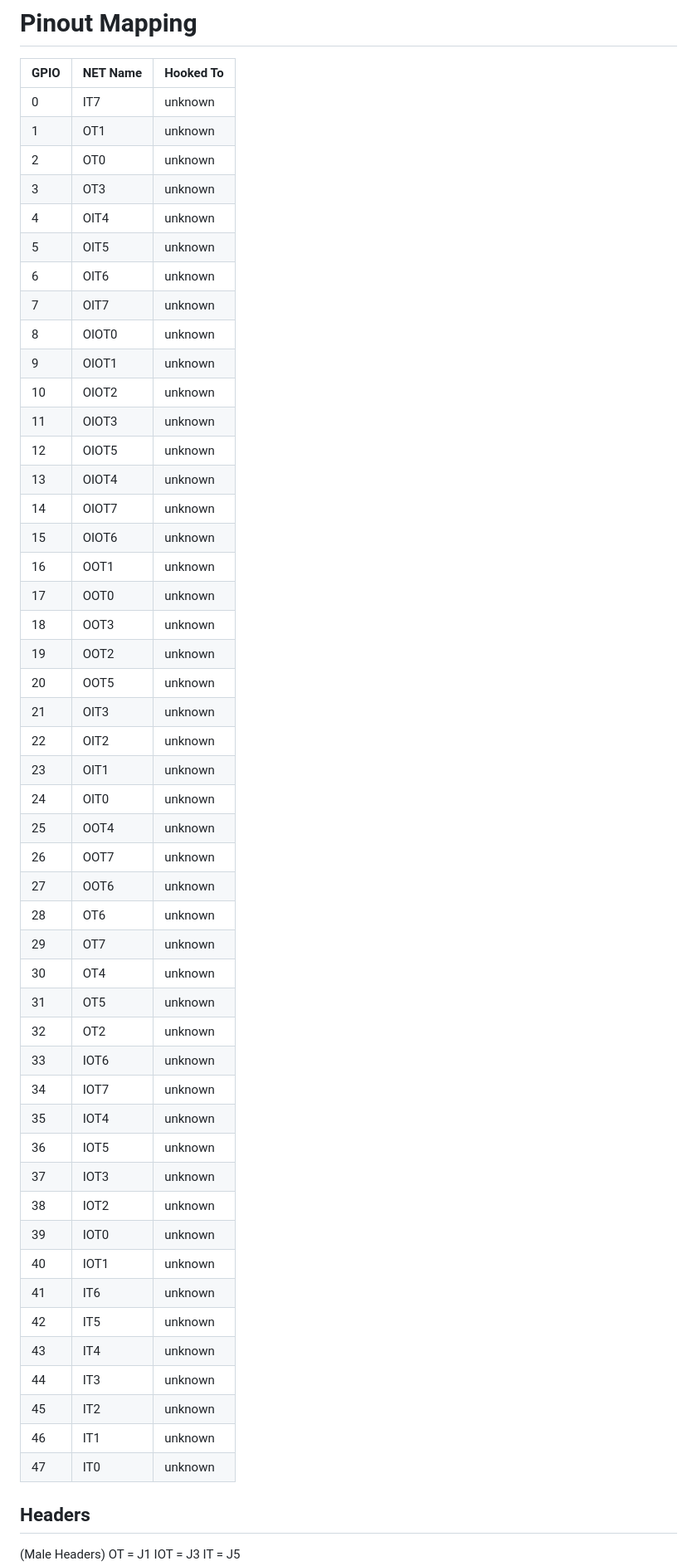
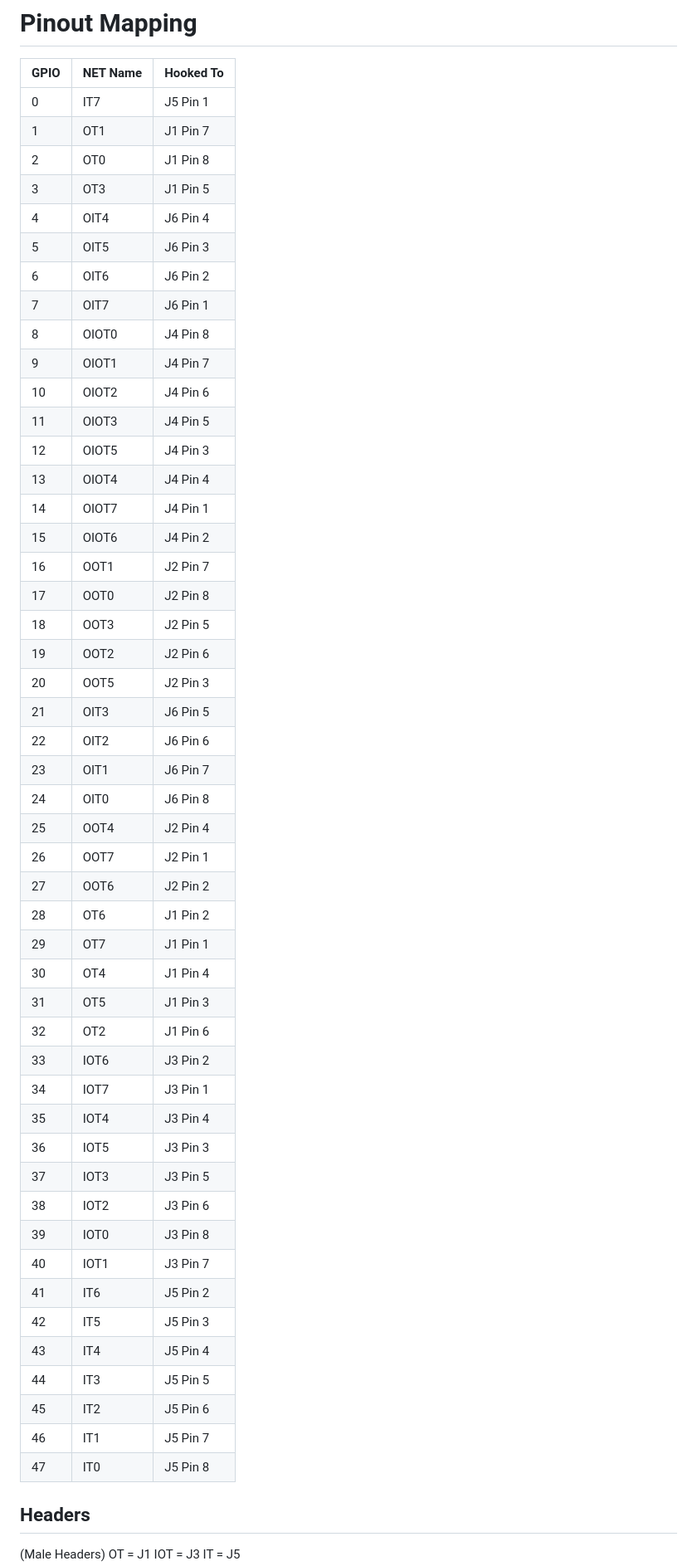
Before and after one commit to I2SenseLab/TT-EverythingPMOD, a Markdown page: Software/PINOUT_Notes.md, the part around the change. Shown: that part at 83% size. Drawn GitHub-style.

Commit message:
Pinout Notes Include header information for hooked to

```diff
--- a/Software/PINOUT_Notes.md
+++ b/Software/PINOUT_Notes.md
@@ -1,54 +1,54 @@
 # Pinout Mapping
 | GPIO | NET Name | Hooked To |
 |------|----------|-----------|
-| 0    | IT7      | unknown   |
-| 1    | OT1      | unknown   |
-| 2    | OT0      | unknown   |
-| 3    | OT3      | unknown   |
-| 4    | OIT4     | unknown   |
-| 5    | OIT5     | unknown   |
-| 6    | OIT6     | unknown   |
-| 7    | OIT7     | unknown   |
-| 8    | OIOT0    | unknown   |
-| 9    | OIOT1    | unknown   |
-| 10   | OIOT2    | unknown   |
-| 11   | OIOT3    | unknown   |
-| 12   | OIOT5    | unknown   |
-| 13   | OIOT4    | unknown   |
-| 14   | OIOT7    | unknown   |
-| 15   | OIOT6    | unknown   |
-| 16   | OOT1     | unknown   |
-| 17   | OOT0     | unknown   |
-| 18   | OOT3     | unknown   |
-| 19   | OOT2     | unknown   |
-| 20   | OOT5     | unknown   |
-| 21   | OIT3     | unknown   |
-| 22   | OIT2     | unknown   |
-| 23   | OIT1     | unknown   |
-| 24   | OIT0     | unknown   |
-| 25   | OOT4     | unknown   |
-| 26   | OOT7     | unknown   |
-| 27   | OOT6     | unknown   |
-| 28   | OT6      | unknown   |
-| 29   | OT7      | unknown   |
-| 30   | OT4      | unknown   |
-| 31   | OT5      | unknown   |
-| 32   | OT2      | unknown   |
-| 33   | IOT6     | unknown   |
-| 34   | IOT7     | unknown   |
-| 35   | IOT4     | unknown   |
-| 36   | IOT5     | unknown   |
-| 37   | IOT3     | unknown   |
-| 38   | IOT2     | unknown   |
-| 39   | IOT0     | unknown   |
-| 40   | IOT1     | unknown   |
-| 41   | IT6      | unknown   |
-| 42   | IT5      | unknown   |
-| 43   | IT4      | unknown   |
-| 44   | IT3      | unknown   |
-| 45   | IT2      | unknown   |
-| 46   | IT1      | unknown   |
-| 47   | IT0      | unknown   |
+| 0    | IT7      | J5 Pin 1  |
+| 1    | OT1      | J1 Pin 7  |
+| 2    | OT0      | J1 Pin 8  |
+| 3    | OT3      | J1 Pin 5  |
+| 4    | OIT4     | J6 Pin 4  |
+| 5    | OIT5     | J6 Pin 3  |
+| 6    | OIT6     | J6 Pin 2  |
+| 7    | OIT7     | J6 Pin 1  |
+| 8    | OIOT0    | J4 Pin 8  |
+| 9    | OIOT1    | J4 Pin 7  |
+| 10   | OIOT2    | J4 Pin 6  |
+| 11   | OIOT3    | J4 Pin 5  |
+| 12   | OIOT5    | J4 Pin 3  |
+| 13   | OIOT4    | J4 Pin 4  |
+| 14   | OIOT7    | J4 Pin 1  |
+| 15   | OIOT6    | J4 Pin 2  |
+| 16   | OOT1     | J2 Pin 7  |
+| 17   | OOT0     | J2 Pin 8  |
+| 18   | OOT3     | J2 Pin 5  |
+| 19   | OOT2     | J2 Pin 6  |
+| 20   | OOT5     | J2 Pin 3  |
+| 21   | OIT3     | J6 Pin 5  |
+| 22   | OIT2     | J6 Pin 6  |
+| 23   | OIT1     | J6 Pin 7  |
+| 24   | OIT0     | J6 Pin 8  |
+| 25   | OOT4     | J2 Pin 4  |
+| 26   | OOT7     | J2 Pin 1  |
+| 27   | OOT6     | J2 Pin 2  |
+| 28   | OT6      | J1 Pin 2  |
+| 29   | OT7      | J1 Pin 1  |
+| 30   | OT4      | J1 Pin 4  |
+| 31   | OT5      | J1 Pin 3  |
+| 32   | OT2      | J1 Pin 6  |
+| 33   | IOT6     | J3 Pin 2  |
+| 34   | IOT7     | J3 Pin 1  |
+| 35   | IOT4     | J3 Pin 4  |
+| 36   | IOT5     | J3 Pin 3  |
+| 37   | IOT3     | J3 Pin 5  |
+| 38   | IOT2     | J3 Pin 6  |
+| 39   | IOT0     | J3 Pin 8  |
+| 40   | IOT1     | J3 Pin 7  |
+| 41   | IT6      | J5 Pin 2  |
+| 42   | IT5      | J5 Pin 3  |
+| 43   | IT4      | J5 Pin 4  |
+| 44   | IT3      | J5 Pin 5  |
+| 45   | IT2      | J5 Pin 6  |
+| 46   | IT1      | J5 Pin 7  |
+| 47   | IT0      | J5 Pin 8  |
 
 ## Headers
 (Male Headers)
```
